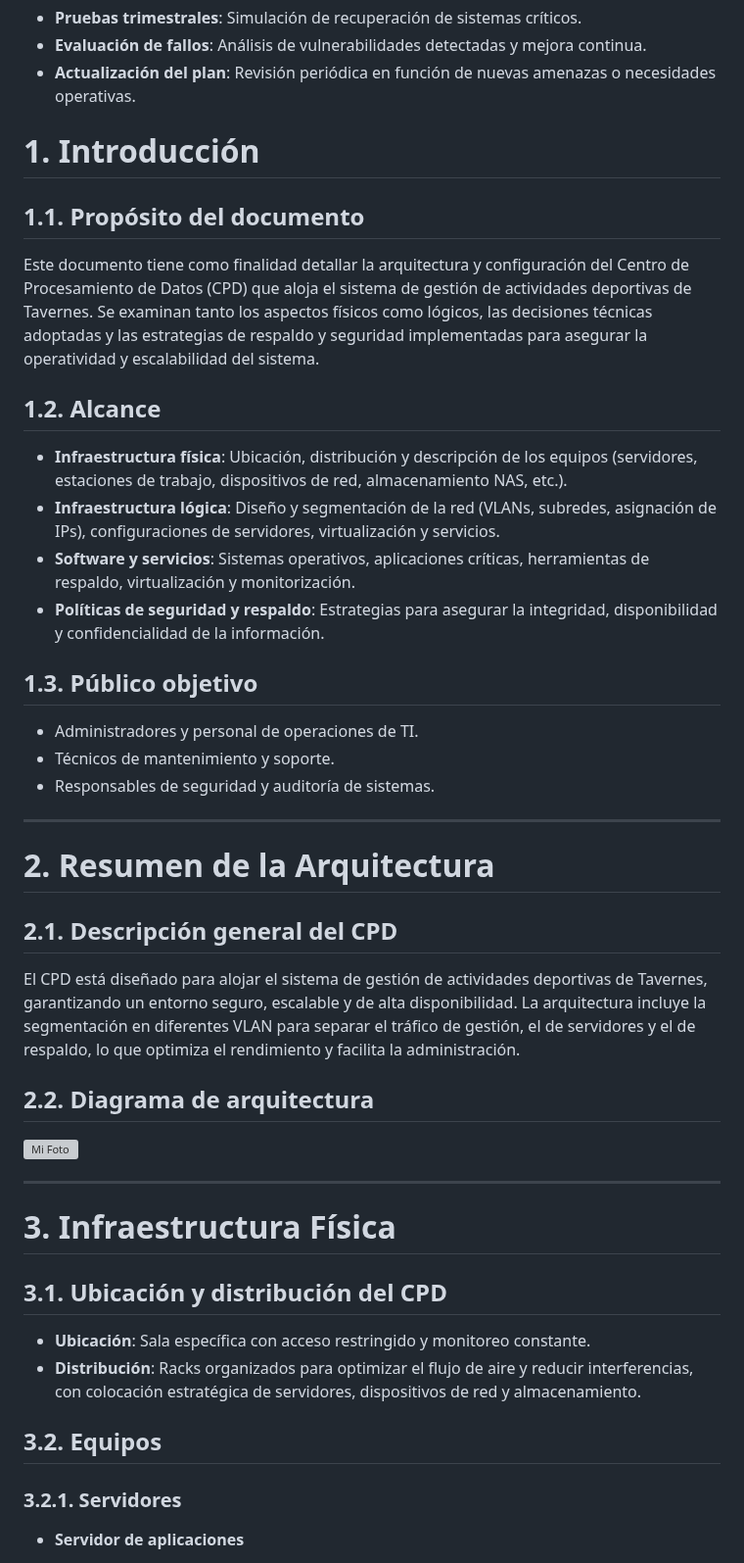
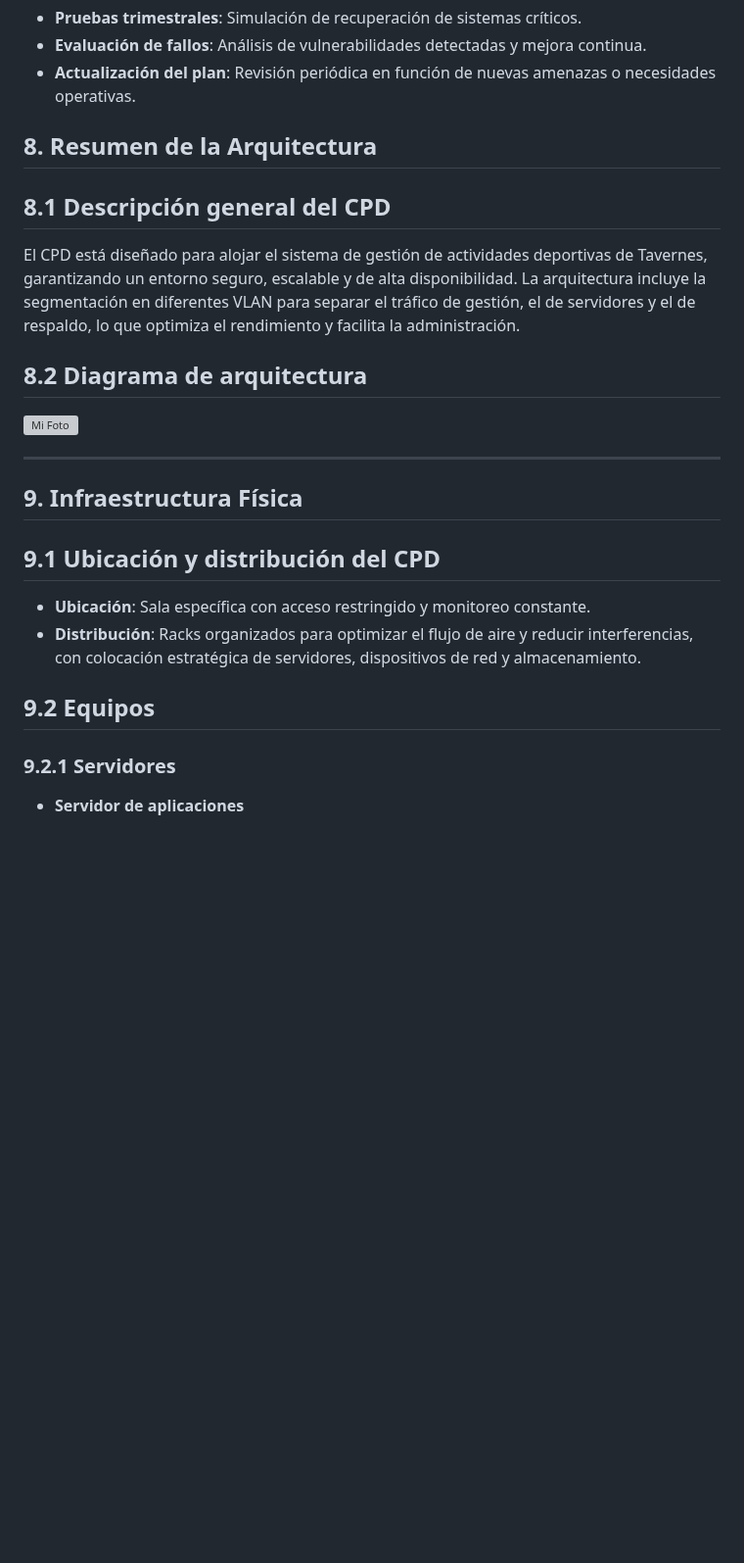
Before and after one commit to Jon2626/CPD-para-el-alojamiento-del-sistema-de-gesti-n-de-las-actividades-deportivas-de-Tavernes, a Markdown page: README.md, the part around one of its changes. Shown at 98% size. Rendered like a GitHub page; blank space fills up the shorter version; grey boxes are pictures that could not be loaded.

```diff
--- a/README.md
+++ b/README.md
@@ -662,50 +662,29 @@ Este apartado describe el plan de recuperación ante desastres para garantizar l
 - **Evaluación de fallos**: Análisis de vulnerabilidades detectadas y mejora continua.
 - **Actualización del plan**: Revisión periódica en función de nuevas amenazas o necesidades operativas.
 
-# 1. Introducción
+## 8. Resumen de la Arquitectura
 
-## 1.1. Propósito del documento
-
-Este documento tiene como finalidad detallar la arquitectura y configuración del Centro de Procesamiento de Datos (CPD) que aloja el sistema de gestión de actividades deportivas de Tavernes. Se examinan tanto los aspectos físicos como lógicos, las decisiones técnicas adoptadas y las estrategias de respaldo y seguridad implementadas para asegurar la operatividad y escalabilidad del sistema.
-
-## 1.2. Alcance
-
-- **Infraestructura física**: Ubicación, distribución y descripción de los equipos (servidores, estaciones de trabajo, dispositivos de red, almacenamiento NAS, etc.).
-- **Infraestructura lógica**: Diseño y segmentación de la red (VLANs, subredes, asignación de IPs), configuraciones de servidores, virtualización y servicios.
-- **Software y servicios**: Sistemas operativos, aplicaciones críticas, herramientas de respaldo, virtualización y monitorización.
-- **Políticas de seguridad y respaldo**: Estrategias para asegurar la integridad, disponibilidad y confidencialidad de la información.
-
-## 1.3. Público objetivo
-
-- Administradores y personal de operaciones de TI.
-- Técnicos de mantenimiento y soporte.
-- Responsables de seguridad y auditoría de sistemas.
-
----
-
-# 2. Resumen de la Arquitectura
-
-## 2.1. Descripción general del CPD
+## 8.1 Descripción general del CPD
 
 El CPD está diseñado para alojar el sistema de gestión de actividades deportivas de Tavernes, garantizando un entorno seguro, escalable y de alta disponibilidad. La arquitectura incluye la segmentación en diferentes VLAN para separar el tráfico de gestión, el de servidores y el de respaldo, lo que optimiza el rendimiento y facilita la administración.
 
-## 2.2. Diagrama de arquitectura
+## 8.2 Diagrama de arquitectura
 
 <img src="/img/sprint1/1. Diseño de la arquitectura del diseño.jpg" width="50%" height="auto" alt="Mi Foto">
 
 
 ---
 
-# 3. Infraestructura Física
+## 9. Infraestructura Física
 
-## 3.1. Ubicación y distribución del CPD
+## 9.1 Ubicación y distribución del CPD
 
 - **Ubicación**: Sala específica con acceso restringido y monitoreo constante.
 - **Distribución**: Racks organizados para optimizar el flujo de aire y reducir interferencias, con colocación estratégica de servidores, dispositivos de red y almacenamiento.
 
-## 3.2. Equipos
+## 9.2 Equipos
 
-### 3.2.1. Servidores
+### 9.2.1 Servidores
 
 - **Servidor de aplicaciones**
   - Modelo: Dell PowerEdge R740
```
Also changed, not shown: other parts of README.md (+15 -15 lines).
